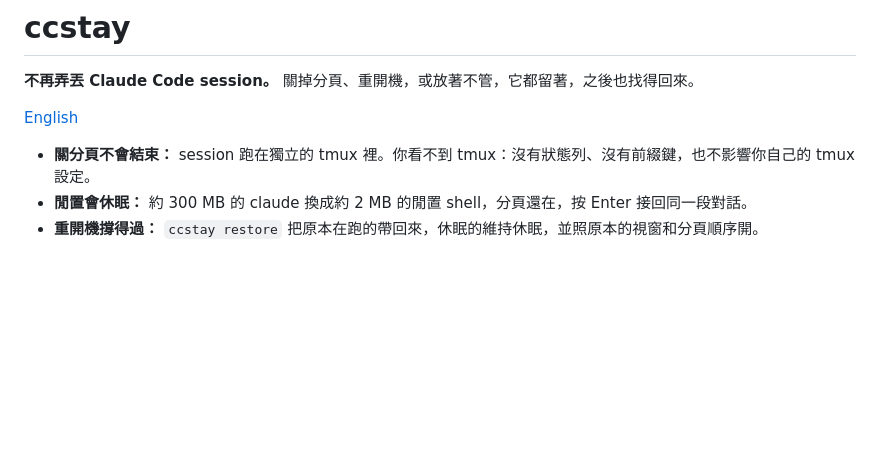
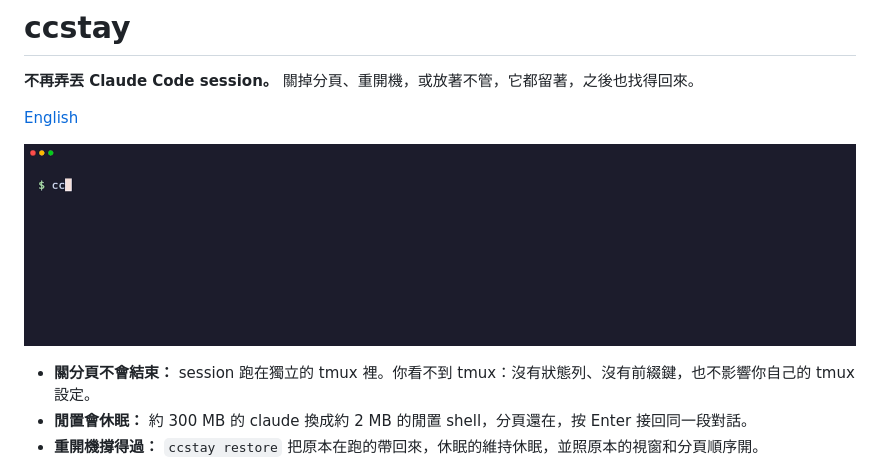
Before and after one commit to ttcat/ccstay, a Markdown page: README.zh-TW.md, the part around the change. Rendered like a GitHub page; pictures changed too: docs/demo.gif (added); blank space fills up the shorter version.

Commit message:
Add demo GIF to the README

```diff
--- a/README.zh-TW.md
+++ b/README.zh-TW.md
@@ -3,6 +3,8 @@
 **不再弄丟 Claude Code session。** 關掉分頁、重開機，或放著不管，它都留著，之後也找得回來。
 
 [English](README.md)
+
+![用 ccstay 開啟、休眠、關閉和重新打開 session](docs/demo.gif)
 
 - **關分頁不會結束：** session 跑在獨立的 tmux 裡。你看不到 tmux：沒有狀態列、沒有前綴鍵，也不影響你自己的 tmux 設定。
 - **閒置會休眠：** 約 300 MB 的 claude 換成約 2 MB 的閒置 shell，分頁還在，按 Enter 接回同一段對話。
```
Also changed, not shown: README.md (+2 -0 lines).
